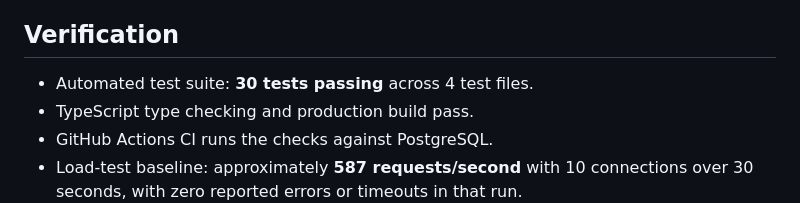
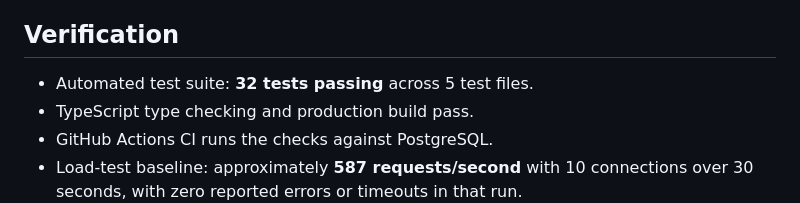
Before and after one commit to Shoshaskari/usage-metering, a Markdown page: README.md, the part around the change. Drawn GitHub-style.

Commit message:
docs: refresh automated test suite count

```diff
--- a/README.md
+++ b/README.md
@@ -13,7 +13,7 @@ A TypeScript REST API for managing account and user monthly usage quotas. The se
 
 ## Verification
 
-- Automated test suite: **30 tests passing** across 4 test files.
+- Automated test suite: **32 tests passing** across 5 test files.
 - TypeScript type checking and production build pass.
 - GitHub Actions CI runs the checks against PostgreSQL.
 - Load-test baseline: approximately **587 requests/second** with 10 connections over 30 seconds, with zero reported errors or timeouts in that run.
```
